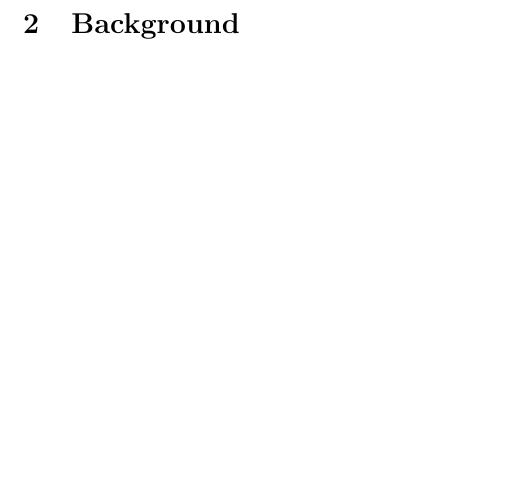
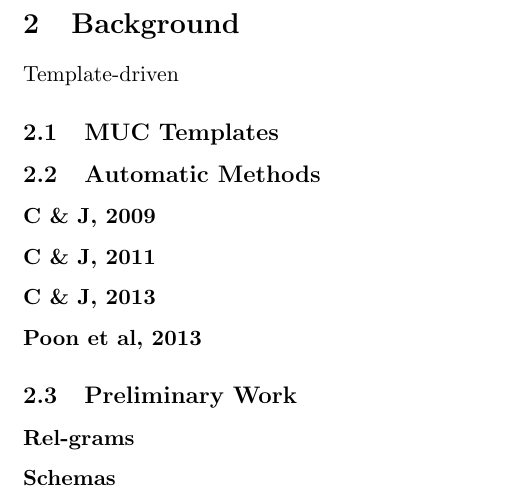
Before and after one commit to niranjanb/oke, a LaTeX document (tex/main.tex, which reads tex/background.tex): part of page 7 of 16, cut so that both start at the same text, the shorter picture padded with empty space. Compiled offline with pdfLaTeX; a LaTeX package or settings file that is missing is left out.

Commit message:
Add background outline

```diff
--- a/tex/background.tex
+++ b/tex/background.tex
@@ -1,2 +1,25 @@
 % !TEX root =  main.tex
 \section{Background}
+
+Template-driven
+
+\subsection{MUC Templates}
+
+
+
+\subsection{Automatic Methods}
+
+\textbf{C \& J, 2009}
+
+\textbf{C \& J, 2011}
+
+\textbf{C \& J, 2013}
+
+\textbf{Poon et al, 2013}
+
+
+\subsection{Preliminary Work}
+
+\textbf{Rel-grams}
+
+\textbf{Schemas}
```
